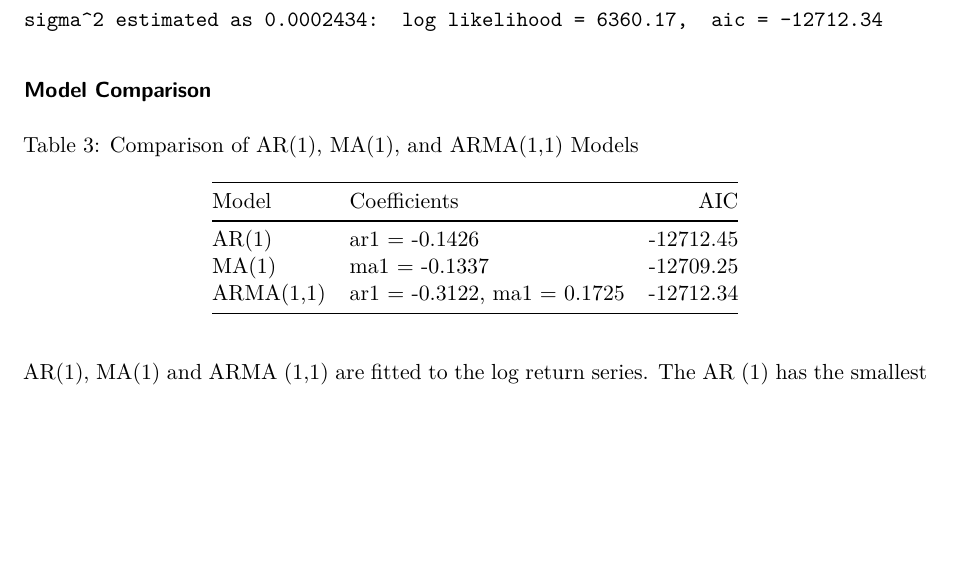
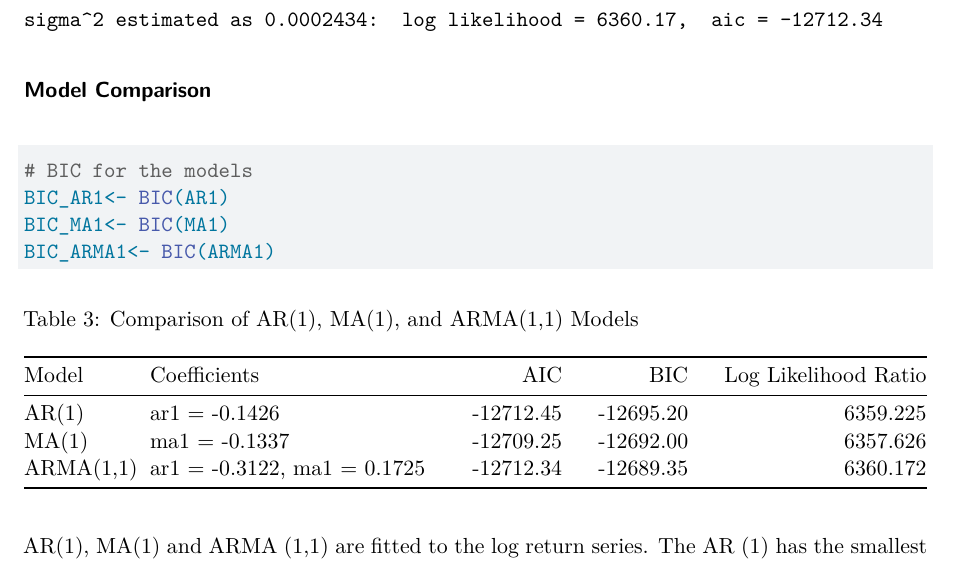
Before and after one commit to kwang64/Time-Series-Project, a Quarto document (main.qmd): part of page 6 of 8, cut so that both start at the same text, the shorter picture padded with empty space. Rendered offline with R 4.5, knitr and Pandoc in place of Quarto, then LaTeX, with nearby package versions.

Commit message:
edit comparison

````diff
--- a/main.qmd
+++ b/main.qmd
@@ -214,6 +214,13 @@ print(ARMA1)
 ```
 ### Model Comparison
 ```{r}
+# BIC for the models
+BIC_AR1<- BIC(AR1)
+BIC_MA1<- BIC(MA1)
+BIC_ARMA1<- BIC(ARMA1)
+```
+
+```{r}
 #| label: tbl-model-comparison
 #| tbl-cap: "Comparison of AR(1), MA(1), and ARMA(1,1) Models"
 #| eval: true
@@ -228,10 +238,12 @@ model_table <- data.frame(
   Coefficients = c("ar1 = -0.1426",
                    "ma1 = -0.1337",
                    "ar1 = -0.3122, ma1 = 0.1725"),
-  AIC = c(-12712.45, -12709.25, -12712.34)
+  AIC = c(-12712.45, -12709.25, -12712.34),
+  BIC = c(BIC_AR1,BIC_MA1,BIC_ARMA1),
+  Log_Likelihood_Ratio = c(loglik_AR1,loglik_MA1,loglik_ARMA1)
 )
 
-kable(model_table, digits = 5)
+kable(model_table, col.name = c("Model","Coefficients","AIC", "BIC","Log Likelihood Ratio"),digits = 5)
 ```
 AR(1), MA(1) and ARMA (1,1) are fitted to the log return series. The AR (1) has the smallest AIC among all the three models. The ARMA (1,1) has a slightly higher AIC compares to AR(1), while the MA(1) has the overall largest AIC.
 
````
Also changed, not shown: main.pdf, main.qmd (3 more changed lines).
